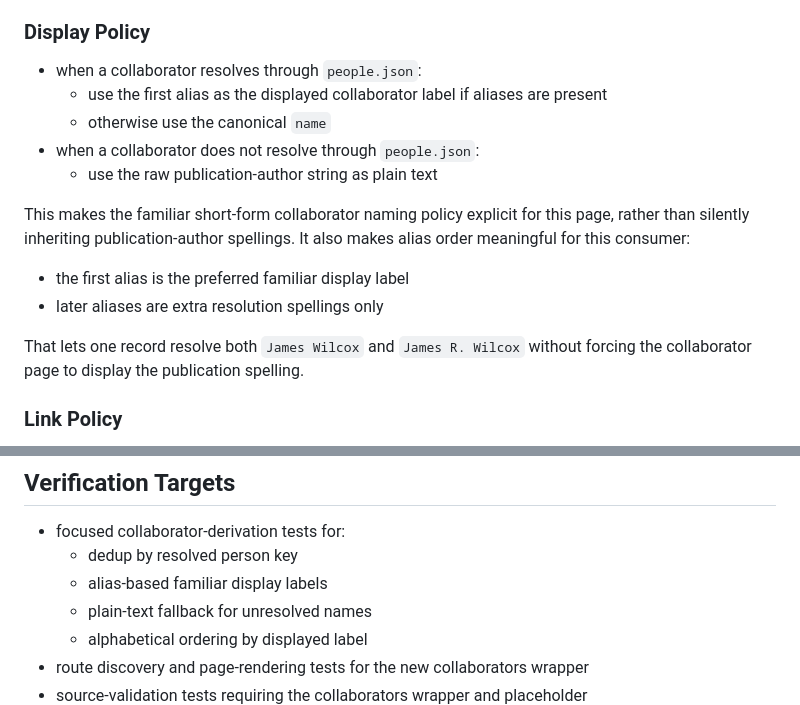
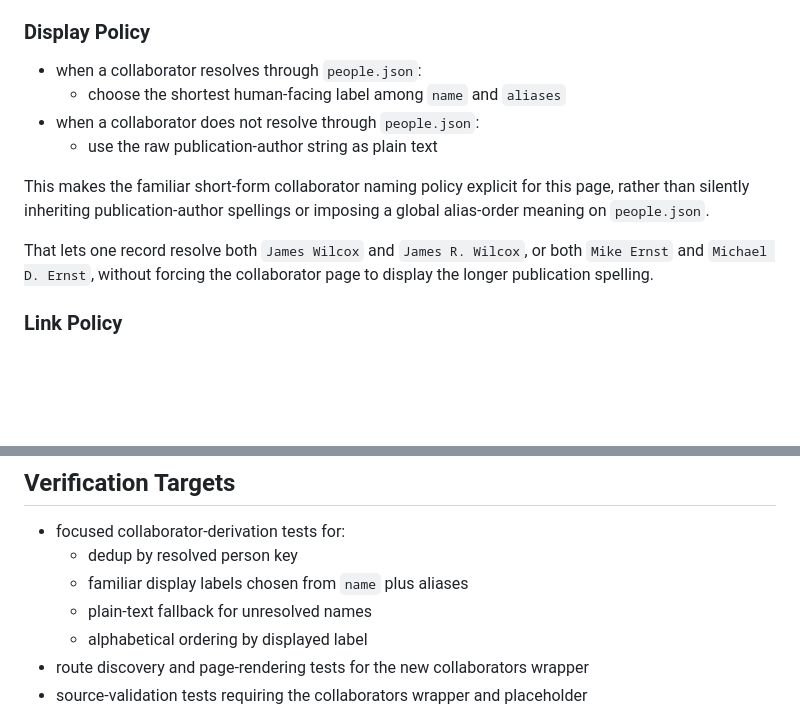
Before and after one commit to ztatlock/ztatlock.github.io, a Markdown page: docs/plans/collaborators-slice-1-wrapper-and-coauthor-projection.md, 2 parts joined by grey strips. Drawn GitHub-style; blank space fills up the shorter version.

Commit message:
Refine collaborator naming policy

```diff
--- a/docs/plans/collaborators-slice-1-wrapper-and-coauthor-projection.md
+++ b/docs/plans/collaborators-slice-1-wrapper-and-coauthor-projection.md
@@ -81,21 +81,17 @@ The slice-1 collaborators renderer should be explicit and simple.
 ### Display Policy
 
 - when a collaborator resolves through `people.json`:
-  - use the first alias as the displayed collaborator label if aliases are
-    present
-  - otherwise use the canonical `name`
+  - choose the shortest human-facing label among `name` and `aliases`
 - when a collaborator does not resolve through `people.json`:
   - use the raw publication-author string as plain text
 
 This makes the familiar short-form collaborator naming policy explicit for
-this page, rather than silently inheriting publication-author spellings.
-It also makes alias order meaningful for this consumer:
+this page, rather than silently inheriting publication-author spellings or
+imposing a global alias-order meaning on `people.json`.
 
-- the first alias is the preferred familiar display label
-- later aliases are extra resolution spellings only
-
-That lets one record resolve both `James Wilcox` and `James R. Wilcox`
-without forcing the collaborator page to display the publication spelling.
+That lets one record resolve both `James Wilcox` and `James R. Wilcox`, or
+both `Mike Ernst` and `Michael D. Ernst`, without forcing the collaborator
+page to display the longer publication spelling.
 
 ### Link Policy
 
@@ -164,7 +160,7 @@ should change.
 
 - focused collaborator-derivation tests for:
   - dedup by resolved person key
-  - alias-based familiar display labels
+  - familiar display labels chosen from `name` plus aliases
   - plain-text fallback for unresolved names
   - alphabetical ordering by displayed label
 - route discovery and page-rendering tests for the new collaborators wrapper
```
Also changed, not shown: docs/plans/collaborators-campaign.md (+11 -12 lines), docs/plans/site-architecture-spec.md (+5 -5 lines).
